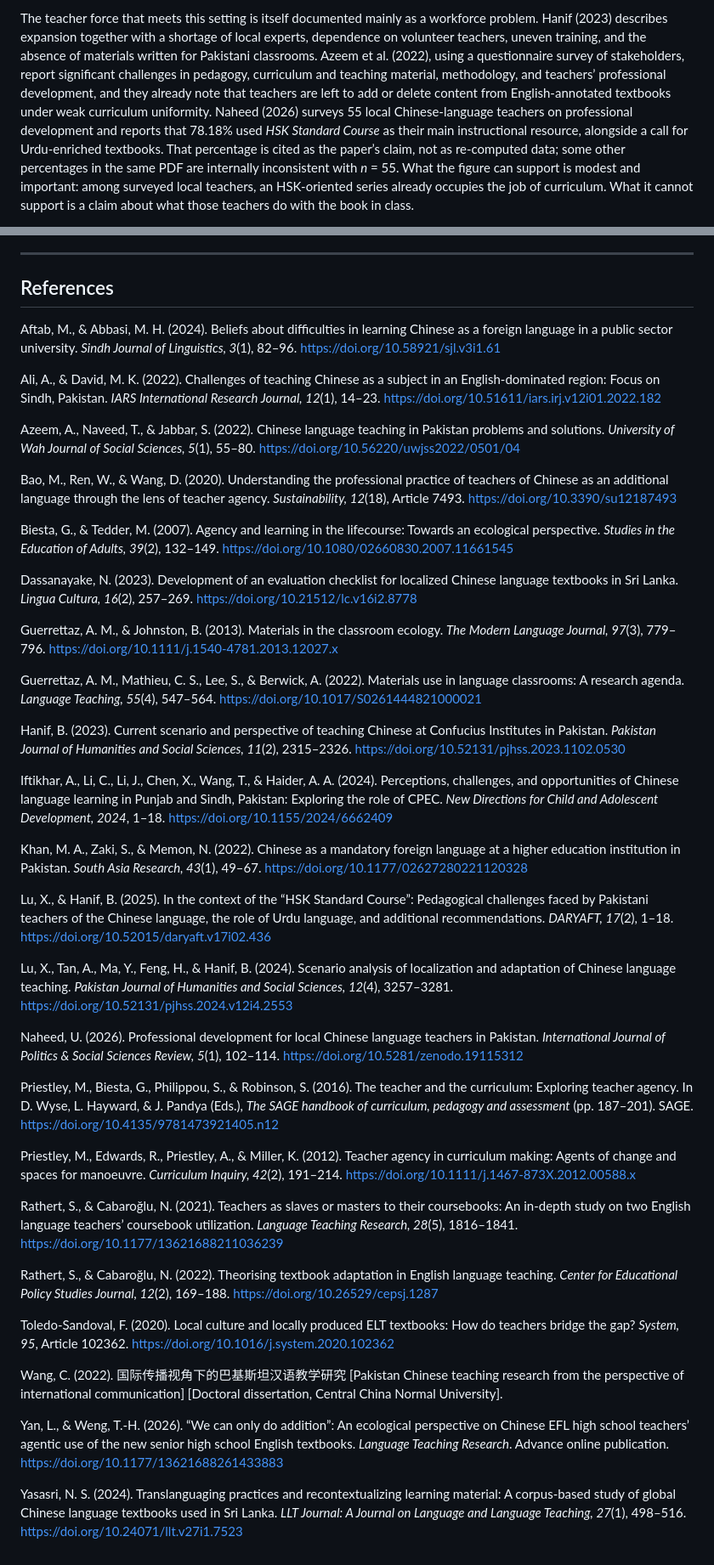
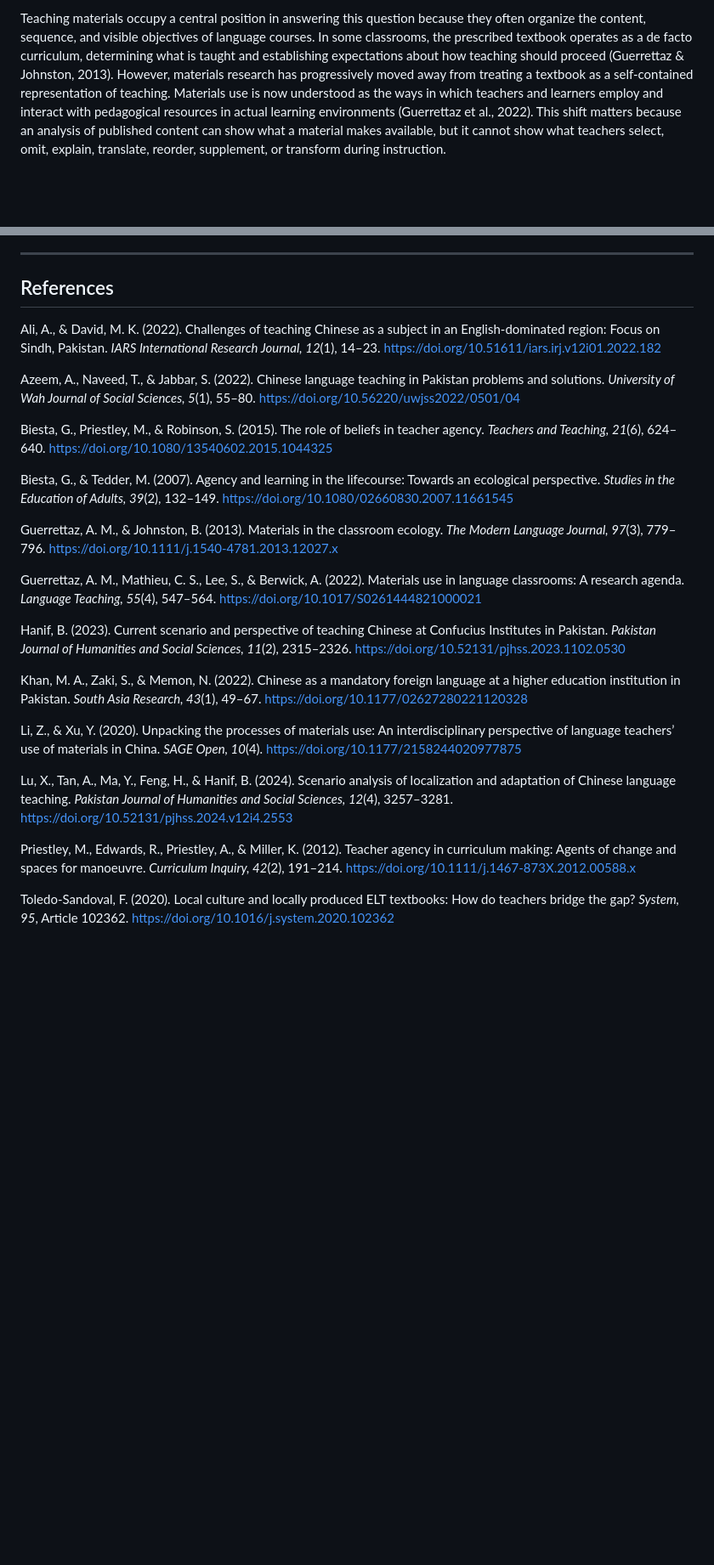
Before and after one commit to kristinehina23-rgb/heena, a Markdown page: dissertation/chapter-01-introduction.md, 2 parts joined by grey strips. Shown at 85% size. GitHub-like rendering; blank space fills up the shorter version.

```diff
--- a/dissertation/chapter-01-introduction.md
+++ b/dissertation/chapter-01-introduction.md
@@ -18,3 +20,3 @@ Universities have taken that demand into degree structures, not only into Confuc
 
-The teacher force that meets this setting is itself documented mainly as a workforce problem. Hanif (2023) describes expansion together with a shortage of local experts, dependence on volunteer teachers, uneven training, and the absence of materials written for Pakistani classrooms. Azeem et al. (2022), using a questionnaire survey of stakeholders, report significant challenges in pedagogy, curriculum and teaching material, methodology, and teachers’ professional development, and they already note that teachers are left to add or delete content from English-annotated textbooks under weak curriculum uniformity. Naheed (2026) surveys 55 local Chinese-language teachers on professional development and reports that 78.18% used *HSK Standard Course* as their main instructional resource, alongside a call for Urdu-enriched textbooks. That percentage is cited as the paper’s claim, not as re-computed data; some other percentages in the same PDF are internally inconsistent with *n* = 55. What the figure can support is modest and important: among surveyed local teachers, an HSK-oriented series already occupies the job of curriculum. What it cannot support is a claim about what those teachers do with the book in class.
+Teaching materials occupy a central position in answering this question because they often organize the content, sequence, and visible objectives of language courses. In some classrooms, the prescribed textbook operates as a de facto curriculum, determining what is taught and establishing expectations about how teaching should proceed (Guerrettaz & Johnston, 2013). However, materials research has progressively moved away from treating a textbook as a self-contained representation of teaching. Materials use is now understood as the ways in which teachers and learners employ and interact with pedagogical resources in actual learning environments (Guerrettaz et al., 2022). This shift matters because an analysis of published content can show what a material makes available, but it cannot show what teachers select, omit, explain, translate, reorder, supplement, or transform during instruction.
 
@@ -32,17 +40,13 @@ That task is the one stated in the abstract of this study. The study examines ho
 
 ## References
 
-Aftab, M., & Abbasi, M. H. (2024). Beliefs about difficulties in learning Chinese as a foreign language in a public sector university. *Sindh Journal of Linguistics, 3*(1), 82–96. https://doi.org/10.58921/sjl.v3i1.61
-
 Ali, A., & David, M. K. (2022). Challenges of teaching Chinese as a subject in an English-dominated region: Focus on Sindh, Pakistan. *IARS International Research Journal, 12*(1), 14–23. https://doi.org/10.51611/iars.irj.v12i01.2022.182
 
 Azeem, A., Naveed, T., & Jabbar, S. (2022). Chinese language teaching in Pakistan problems and solutions. *University of Wah Journal of Social Sciences, 5*(1), 55–80. https://doi.org/10.56220/uwjss2022/0501/04
 
-Bao, M., Ren, W., & Wang, D. (2020). Understanding the professional practice of teachers of Chinese as an additional language through the lens of teacher agency. *Sustainability, 12*(18), Article 7493. https://doi.org/10.3390/su12187493
+Biesta, G., Priestley, M., & Robinson, S. (2015). The role of beliefs in teacher agency. *Teachers and Teaching, 21*(6), 624–640. https://doi.org/10.1080/13540602.2015.1044325
 
 Biesta, G., & Tedder, M. (2007). Agency and learning in the lifecourse: Towards an ecological perspective. *Studies in the Education of Adults, 39*(2), 132–149. https://doi.org/10.1080/02660830.2007.11661545
-
-Dassanayake, N. (2023). Development of an evaluation checklist for localized Chinese language textbooks in Sri Lanka. *Lingua Cultura, 16*(2), 257–269. https://doi.org/10.21512/lc.v16i2.8778
 
 Guerrettaz, A. M., & Johnston, B. (2013). Materials in the classroom ecology. *The Modern Language Journal, 97*(3), 779–796. https://doi.org/10.1111/j.1540-4781.2013.12027.x
 
@@ -50,28 +54,12 @@ Guerrettaz, A. M., Mathieu, C. S., Lee, S., & Berwick, A. (2022). Materials use
 
 Hanif, B. (2023). Current scenario and perspective of teaching Chinese at Confucius Institutes in Pakistan. *Pakistan Journal of Humanities and Social Sciences, 11*(2), 2315–2326. https://doi.org/10.52131/pjhss.2023.1102.0530
 
-Iftikhar, A., Li, C., Li, J., Chen, X., Wang, T., & Haider, A. A. (2024). Perceptions, challenges, and opportunities of Chinese language learning in Punjab and Sindh, Pakistan: Exploring the role of CPEC. *New Directions for Child and Adolescent Development, 2024*, 1–18. https://doi.org/10.1155/2024/6662409
-
 Khan, M. A., Zaki, S., & Memon, N. (2022). Chinese as a mandatory foreign language at a higher education institution in Pakistan. *South Asia Research, 43*(1), 49–67. https://doi.org/10.1177/02627280221120328
 
-Lu, X., & Hanif, B. (2025). In the context of the “HSK Standard Course”: Pedagogical challenges faced by Pakistani teachers of the Chinese language, the role of Urdu language, and additional recommendations. *DARYAFT, 17*(2), 1–18. https://doi.org/10.52015/daryaft.v17i02.436
+Li, Z., & Xu, Y. (2020). Unpacking the processes of materials use: An interdisciplinary perspective of language teachers’ use of materials in China. *SAGE Open, 10*(4). https://doi.org/10.1177/2158244020977875
 
 Lu, X., Tan, A., Ma, Y., Feng, H., & Hanif, B. (2024). Scenario analysis of localization and adaptation of Chinese language teaching. *Pakistan Journal of Humanities and Social Sciences, 12*(4), 3257–3281. https://doi.org/10.52131/pjhss.2024.v12i4.2553
 
-Naheed, U. (2026). Professional development for local Chinese language teachers in Pakistan. *International Journal of Politics & Social Sciences Review, 5*(1), 102–114. https://doi.org/10.5281/zenodo.19115312
-
-Priestley, M., Biesta, G., Philippou, S., & Robinson, S. (2016). The teacher and the curriculum: Exploring teacher agency. In D. Wyse, L. Hayward, & J. Pandya (Eds.), *The SAGE handbook of curriculum, pedagogy and assessment* (pp. 187–201). SAGE. https://doi.org/10.4135/9781473921405.n12
-
 Priestley, M., Edwards, R., Priestley, A., & Miller, K. (2012). Teacher agency in curriculum making: Agents of change and spaces for manoeuvre. *Curriculum Inquiry, 42*(2), 191–214. https://doi.org/10.1111/j.1467-873X.2012.00588.x
 
-Rathert, S., & Cabaroğlu, N. (2021). Teachers as slaves or masters to their coursebooks: An in-depth study on two English language teachers’ coursebook utilization. *Language Teaching Research, 28*(5), 1816–1841. https://doi.org/10.1177/13621688211036239
-
-Rathert, S., & Cabaroğlu, N. (2022). Theorising textbook adaptation in English language teaching. *Center for Educational Policy Studies Journal, 12*(2), 169–188. https://doi.org/10.26529/cepsj.1287
-
 Toledo-Sandoval, F. (2020). Local culture and locally produced ELT textbooks: How do teachers bridge the gap? *System, 95*, Article 102362. https://doi.org/10.1016/j.system.2020.102362
-
-Wang, C. (2022). 国际传播视角下的巴基斯坦汉语教学研究 [Pakistan Chinese teaching research from the perspective of international communication] [Doctoral dissertation, Central China Normal University].
-
-Yan, L., & Weng, T.-H. (2026). “We can only do addition”: An ecological perspective on Chinese EFL high school teachers’ agentic use of the new senior high school English textbooks. *Language Teaching Research*. Advance online publication. https://doi.org/10.1177/13621688261433883
-
-Yasasri, N. S. (2024). Translanguaging practices and recontextualizing learning material: A corpus-based study of global Chinese language textbooks used in Sri Lanka. *LLT Journal: A Journal on Language and Language Teaching, 27*(1), 498–516. https://doi.org/10.24071/llt.v27i1.7523
```
Also changed, not shown: other parts of dissertation/chapter-01-introduction.md (+16 -8 lines).
